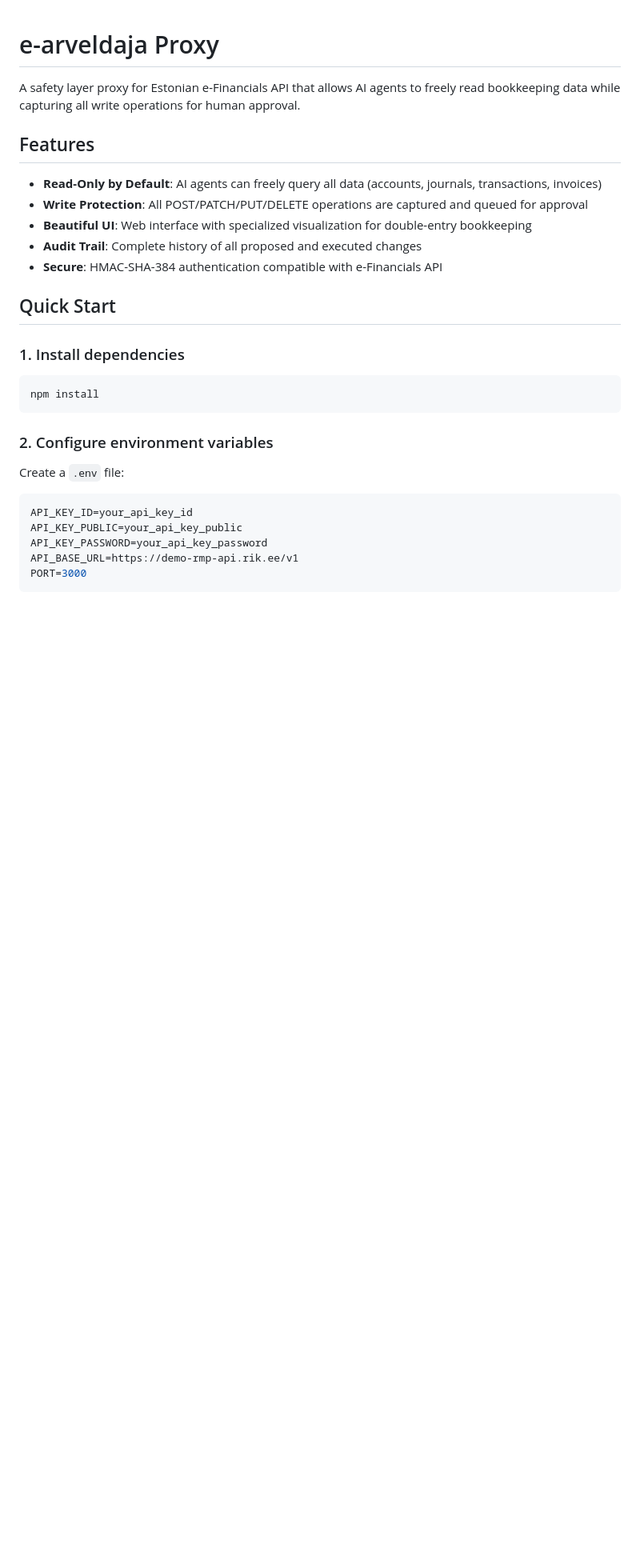
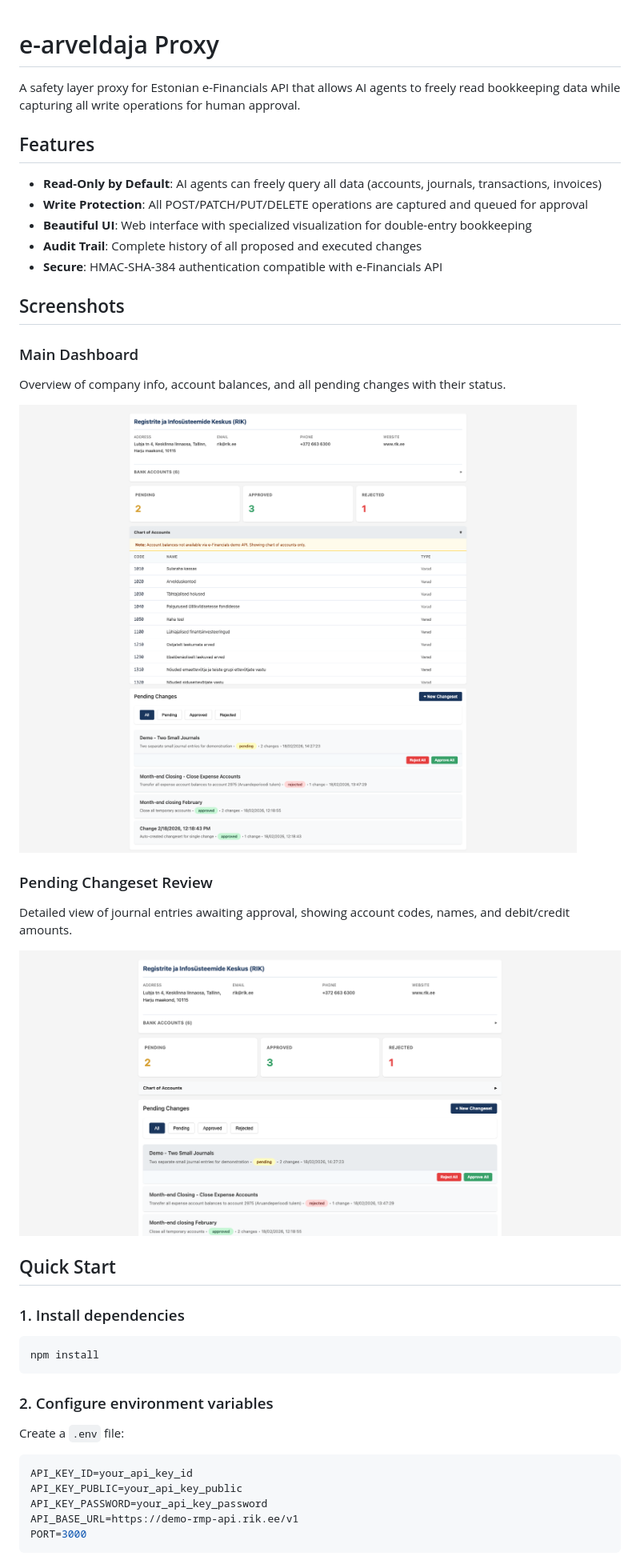
Before and after one commit to v3rm0n/arveldaja-proxy, a Markdown page: README.md, the part around the change. Shown at 80% size. GitHub-like rendering; pictures changed too: screenshot-changeset.png (added); blank space fills up the shorter version.

Commit message:
Add screenshots to README showing main dashboard and pending changeset

```diff
--- a/README.md
+++ b/README.md
@@ -9,6 +9,18 @@ A safety layer proxy for Estonian e-Financials API that allows AI agents to free
 - **Beautiful UI**: Web interface with specialized visualization for double-entry bookkeeping
 - **Audit Trail**: Complete history of all proposed and executed changes
 - **Secure**: HMAC-SHA-384 authentication compatible with e-Financials API
+
+## Screenshots
+
+### Main Dashboard
+Overview of company info, account balances, and all pending changes with their status.
+
+![Main Dashboard](screenshot.png)
+
+### Pending Changeset Review
+Detailed view of journal entries awaiting approval, showing account codes, names, and debit/credit amounts.
+
+![Pending Changeset](screenshot-changeset.png)
 
 ## Quick Start
 
```
